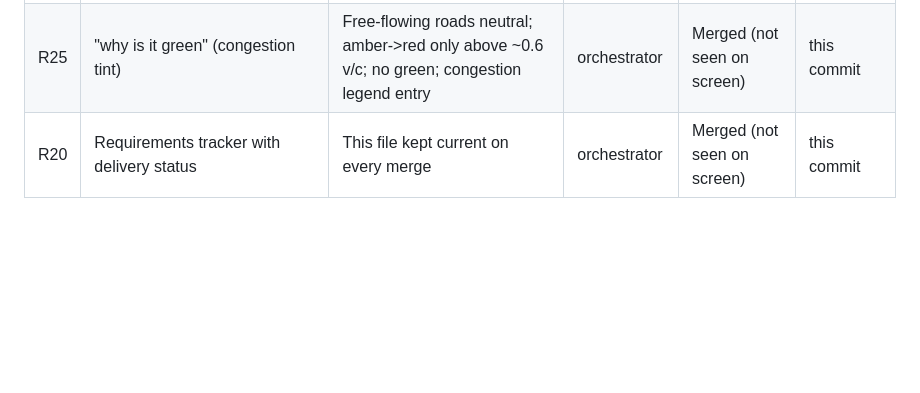
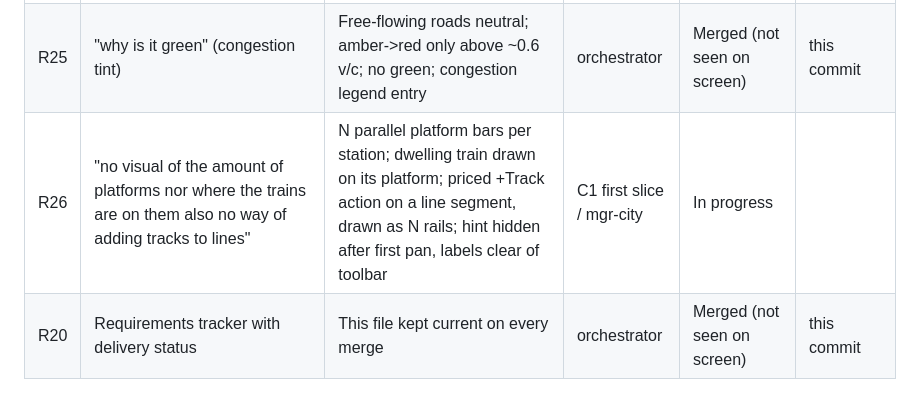
Before and after one commit to jaimasters/macrometro, a Markdown page: docs/REQUIREMENTS.md, the part around the change. Rendered like a GitHub page; blank space fills up the shorter version.

Commit message:
docs: add R26 visible platforms/trains/+Track slice
Co-Authored-By: Claude Opus 5.5 <noreply@anthropic.com>

```diff
--- a/docs/REQUIREMENTS.md
+++ b/docs/REQUIREMENTS.md
@@ -29,4 +29,5 @@ Rule: update a row in the same commit as the work that changes it. Managers own
 | R23 | Houses are nodes; should sit on the sides of roads | No building centre on a road node; every lot adjacent to a road segment; density = more/bigger lots | A3 / mgr-city | In progress | |
 | R24 | Road classes with lanes: street (1 shared lane, slow passing), 2-lane low, 2-lane high, 4-lane high, 6/8/10-lane freeway (wide corridor) | Each class sets sim capacity, speed and width; width scales with lanes, subtle lane markings, freeway median; upgrades demolish at eminent-domain cost | after C1 / mgr-city | Requested (queued after C1: capacity) | |
 | R25 | "why is it green" (congestion tint) | Free-flowing roads neutral; amber->red only above ~0.6 v/c; no green; congestion legend entry | orchestrator | Merged (not seen on screen) | this commit |
+| R26 | "no visual of the amount of platforms nor where the trains are on them also no way of adding tracks to lines" | N parallel platform bars per station; dwelling train drawn on its platform; priced +Track action on a line segment, drawn as N rails; hint hidden after first pan, labels clear of toolbar | C1 first slice / mgr-city | In progress | |
 | R20 | Requirements tracker with delivery status | This file kept current on every merge | orchestrator | Merged (not seen on screen) | this commit |
```
